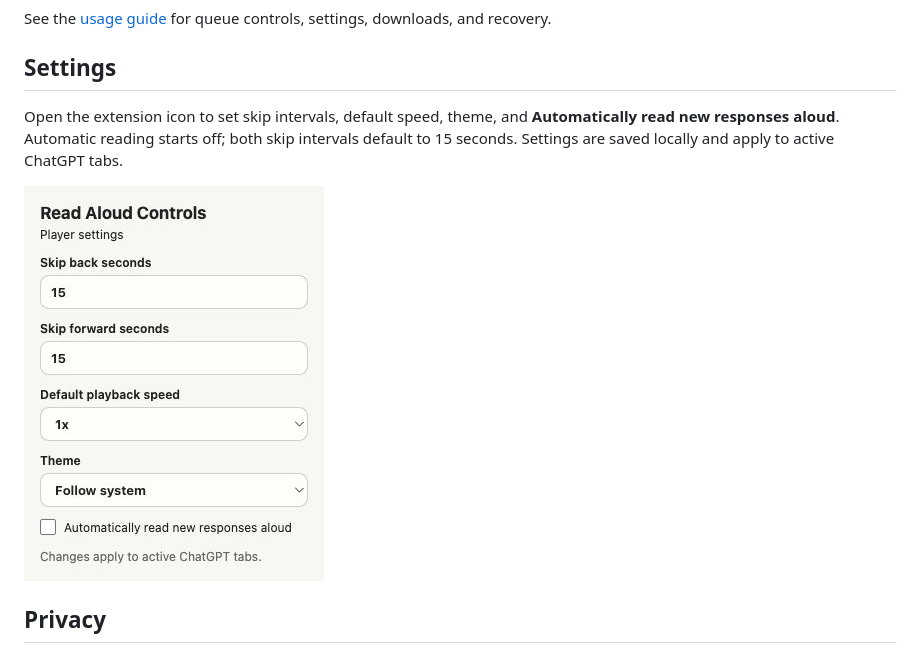
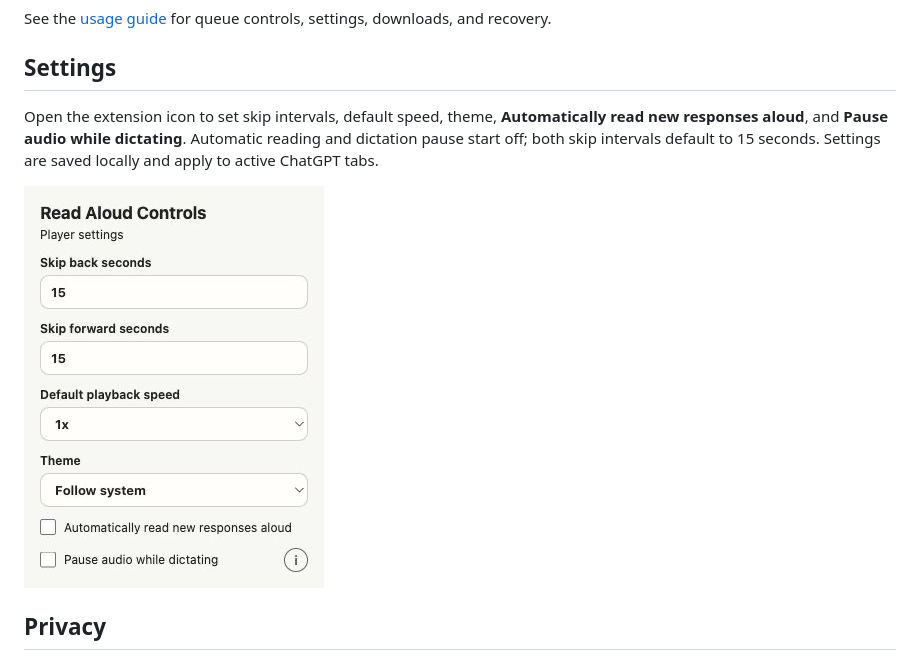
Before and after one commit to Tiffufu/chatgpt-read-aloud-controls, a Markdown page: README.md, the part around one of its changes. Drawn GitHub-style; pictures changed too: images/settings-light.jpg.

```diff
--- a/README.md
+++ b/README.md
@@ -70,7 +70,7 @@ See the [usage guide](docs/USAGE.md) for queue controls, settings, downloads, an
 
 ## Settings
 
-Open the extension icon to set skip intervals, default speed, theme, and **Automatically read new responses aloud**. Automatic reading starts off; both skip intervals default to 15 seconds. Settings are saved locally and apply to active ChatGPT tabs.
+Open the extension icon to set skip intervals, default speed, theme, **Automatically read new responses aloud**, and **Pause audio while dictating**. Automatic reading and dictation pause start off; both skip intervals default to 15 seconds. Settings are saved locally and apply to active ChatGPT tabs.
 
 <picture>
   <source media="(prefers-color-scheme: dark)" srcset="images/settings-dark.jpg">
```
Also changed, not shown: other parts of README.md (+1 -1 lines), docs/USAGE.md (+1 -1 lines), images/README.md (+6 -1 lines), images/settings-dark.jpg, 1 other file.
